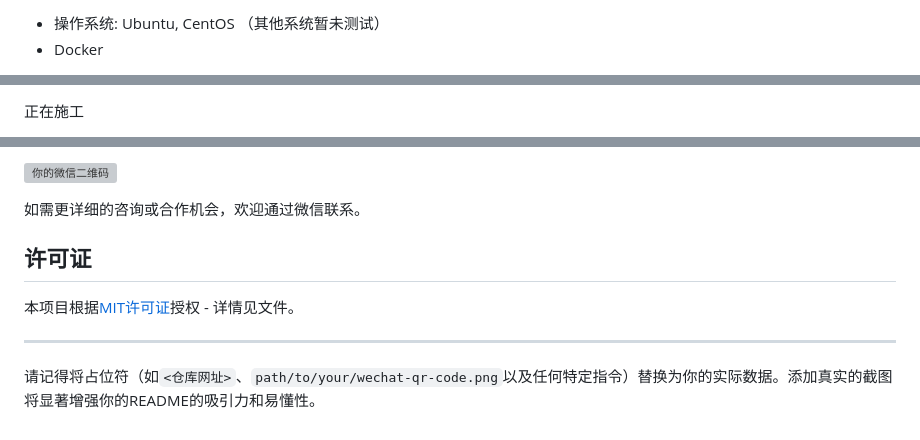
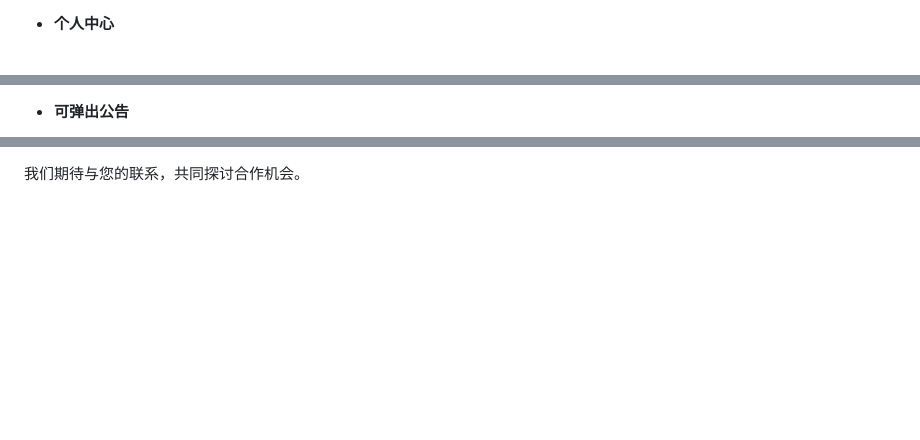
Before and after one commit to realnoob007/ChatGPT-Share-Web, a Markdown page: README.md, 3 parts joined by grey strips. Rendered like a GitHub page; blank space fills up the shorter version; grey boxes are pictures that could not be loaded.

```diff
--- a/README.md
+++ b/README.md
@@ -53,4 +50,3 @@
 
-- 操作系统: Ubuntu, CentOS （其他系统暂未测试）
-- Docker
+- **个人中心**
 
@@ -58,3 +54,3 @@
 
-正在施工
+- **可弹出公告**
 
@@ -76,12 +123,2 @@ v1.0.0 版本目前的定价为 ￥400/年
 
-![你的微信二维码](path/to/your/wechat-qr-code.png)
-
-如需更详细的咨询或合作机会，欢迎通过微信联系。
-
-## 许可证
-
-本项目根据[MIT许可证](LICENSE.md)授权 - 详情见文件。
-
----
-
-请记得将占位符（如`<仓库网址>`、`path/to/your/wechat-qr-code.png`以及任何特定指令）替换为你的实际数据。添加真实的截图将显著增强你的README的吸引力和易懂性。
+我们期待与您的联系，共同探讨合作机会。
```
Also changed, not shown: other parts of README.md (+83 -35 lines).
